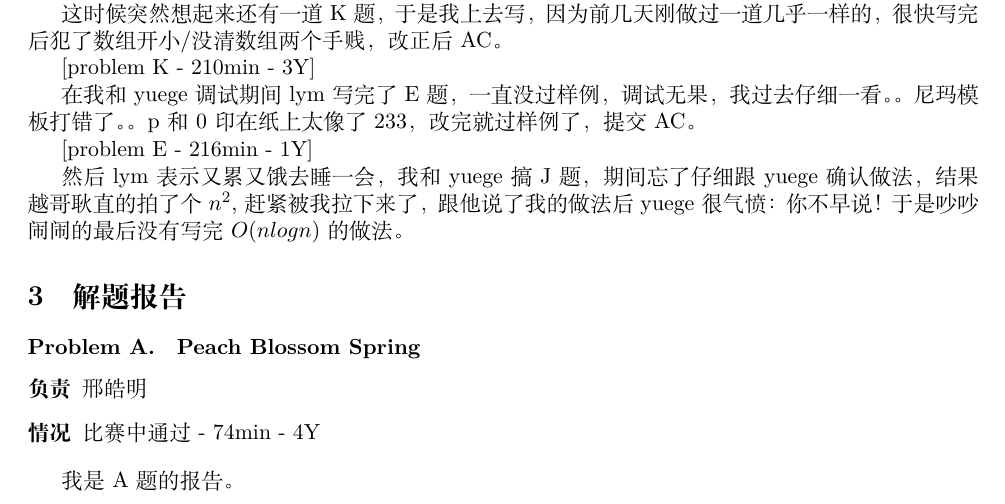
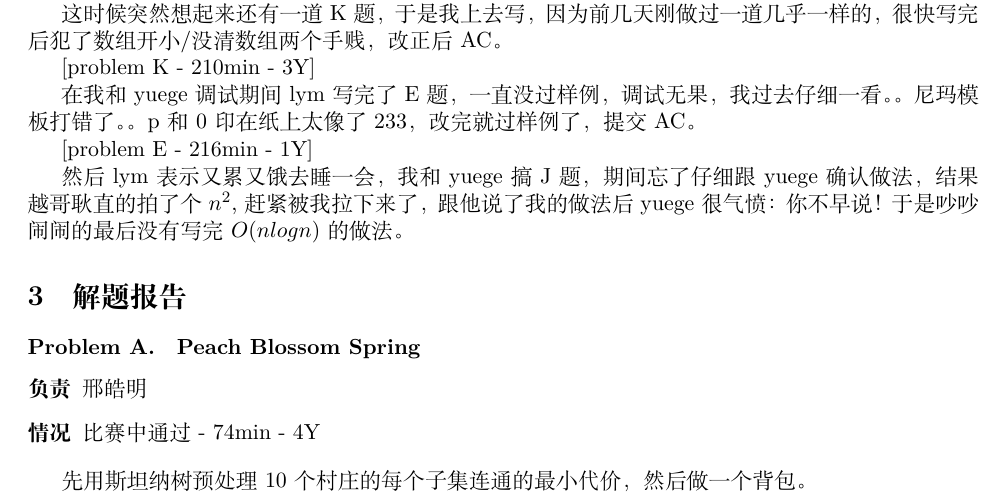
Before and after one commit to CodingYue/acm-icpc, a LaTeX document (acm-summary/tex/Train0818.tex): part of page 1 of 4, cut so that both start at the same text. Compiled offline with XeLaTeX; a missing font is replaced by an installed copy or a similar font.

Commit message:
train0818 sol

```diff
--- a/acm-summary/tex/Train0818.tex
+++ b/acm-summary/tex/Train0818.tex
@@ -81,7 +81,7 @@ C题描述很像以前见过的一道神题，仔细读了之后发现不是那
 \item[情况] 比赛中通过 - 74min - 4Y
 \end{description}
 
-我是A题的报告。
+先用斯坦纳树预处理10个村庄的每个子集连通的最小代价，然后做一个背包。
 
 \problem{Astrolabe}
 
```
Also changed, not shown: acm-summary/tex/Train0818.tex (1 more changed lines).
